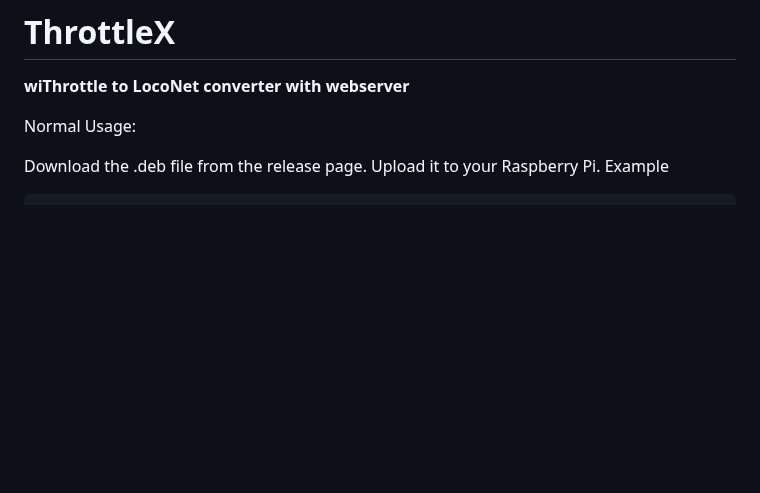
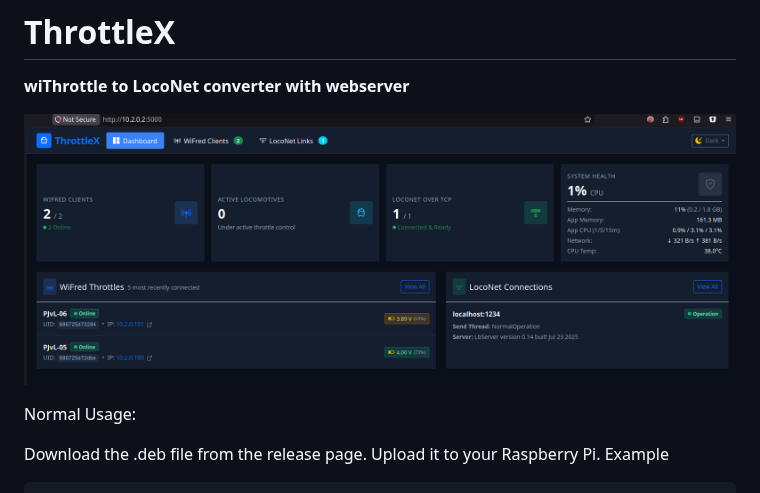
Before and after one commit to bferdinandus/ThrottleX, a Markdown page: README.md, the part around the change. GitHub-like rendering; pictures changed too: .github/images/throttle-x-dashboard.png (added); blank space fills up the shorter version.

Commit message:
dd dashboard image to README
- Added a dashboard image to `README.md` for better visualization of the ThrottleX interface.
- Included `.github/images/throttle-x-dashboard.png` as a new resource file.

```diff
--- a/README.md
+++ b/README.md
@@ -1,5 +1,7 @@
 # ThrottleX
 **wiThrottle to LocoNet converter with webserver**
+
+![ThrottleX Dashboard](.github/images/throttle-x-dashboard.png)
 
 Normal Usage:
 
```
